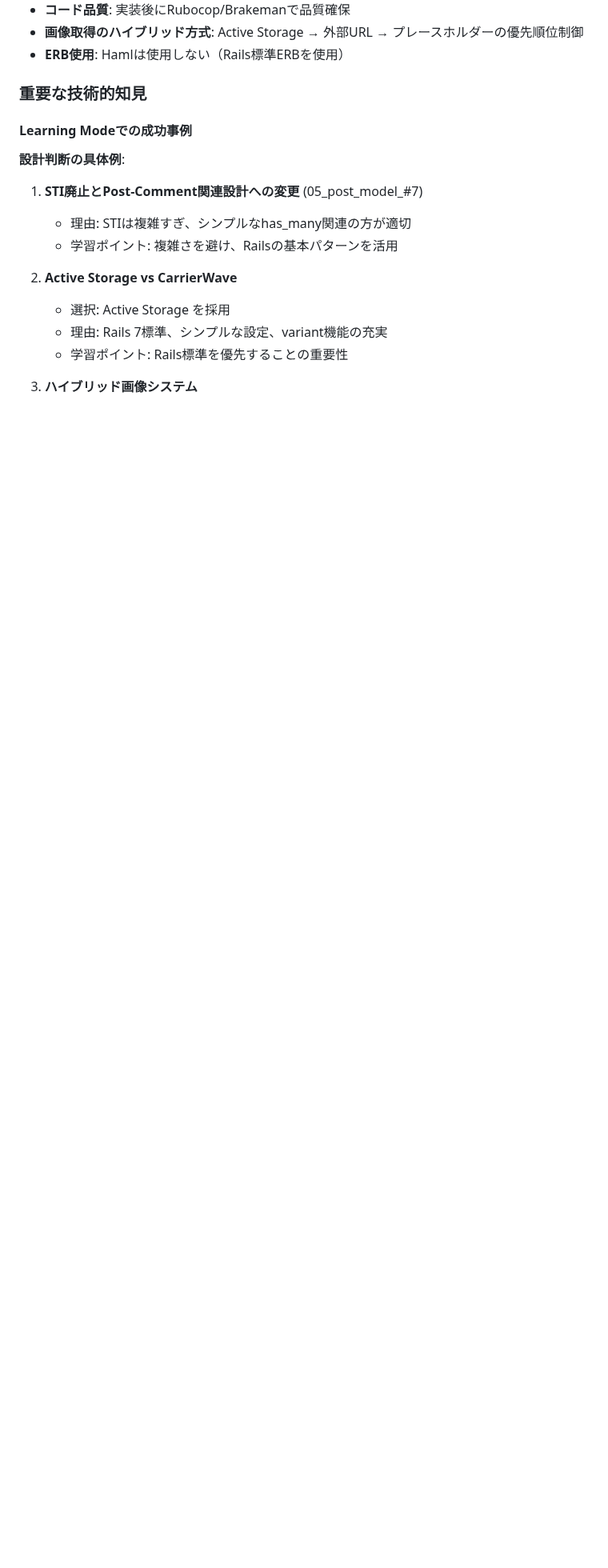
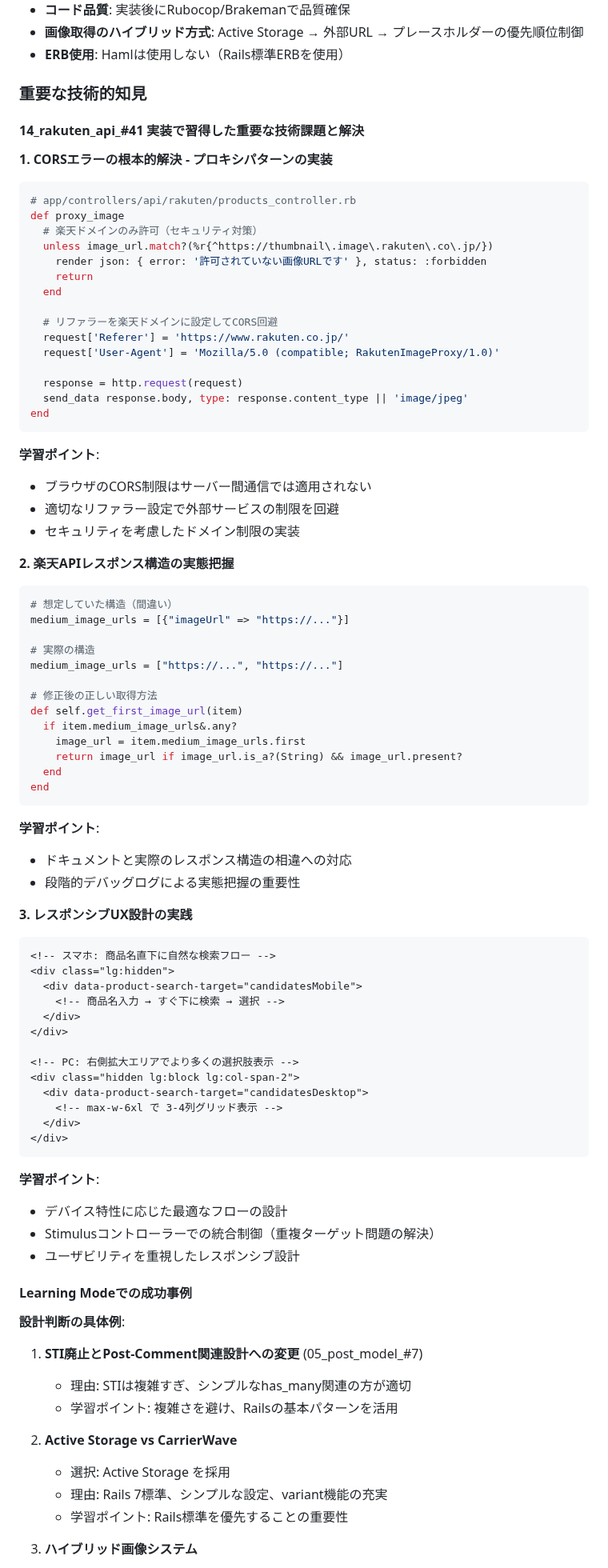
Before and after one commit to koza-ken/gohan-otomo, a Markdown page: CLAUDE.md, the part around one of its changes. Shown at 80% size. Drawn GitHub-style; blank space fills up the shorter version.

````diff
--- a/CLAUDE.md
+++ b/CLAUDE.md
@@ -377,6 +379,75 @@ docker compose exec web rails generate rspec:install
 - **ERB使用**: Hamlは使用しない（Rails標準ERBを使用）
 
 ### 重要な技術的知見
+
+#### **14_rakuten_api_#41 実装で習得した重要な技術課題と解決**
+
+**1. CORSエラーの根本的解決 - プロキシパターンの実装**
+```ruby
+# app/controllers/api/rakuten/products_controller.rb
+def proxy_image
+  # 楽天ドメインのみ許可（セキュリティ対策）
+  unless image_url.match?(%r{^https://thumbnail\.image\.rakuten\.co\.jp/})
+    render json: { error: '許可されていない画像URLです' }, status: :forbidden
+    return
+  end
+
+  # リファラーを楽天ドメインに設定してCORS回避
+  request['Referer'] = 'https://www.rakuten.co.jp/'
+  request['User-Agent'] = 'Mozilla/5.0 (compatible; RakutenImageProxy/1.0)'
+
+  response = http.request(request)
+  send_data response.body, type: response.content_type || 'image/jpeg'
+end
+```
+
+**学習ポイント**:
+- ブラウザのCORS制限はサーバー間通信では適用されない
+- 適切なリファラー設定で外部サービスの制限を回避
+- セキュリティを考慮したドメイン制限の実装
+
+**2. 楽天APIレスポンス構造の実態把握**
+```ruby
+# 想定していた構造（間違い）
+medium_image_urls = [{"imageUrl" => "https://..."}]
+
+# 実際の構造
+medium_image_urls = ["https://...", "https://..."]
+
+# 修正後の正しい取得方法
+def self.get_first_image_url(item)
+  if item.medium_image_urls&.any?
+    image_url = item.medium_image_urls.first
+    return image_url if image_url.is_a?(String) && image_url.present?
+  end
+end
+```
+
+**学習ポイント**:
+- ドキュメントと実際のレスポンス構造の相違への対応
+- 段階的デバッグログによる実態把握の重要性
+
+**3. レスポンシブUX設計の実践**
+```erb
+<!-- スマホ: 商品名直下に自然な検索フロー -->
+<div class="lg:hidden">
+  <div data-product-search-target="candidatesMobile">
+    <!-- 商品名入力 → すぐ下に検索 → 選択 -->
+  </div>
+</div>
+
+<!-- PC: 右側拡大エリアでより多くの選択肢表示 -->
+<div class="hidden lg:block lg:col-span-2">
+  <div data-product-search-target="candidatesDesktop">
+    <!-- max-w-6xl で 3-4列グリッド表示 -->
+  </div>
+</div>
+```
+
+**学習ポイント**:
+- デバイス特性に応じた最適なフローの設計
+- Stimulusコントローラーでの統合制御（重複ターゲット問題の解決）
+- ユーザビリティを重視したレスポンシブ設計
 
 #### **Learning Modeでの成功事例**
 
````
Also changed, not shown: other parts of CLAUDE.md (+17 -15 lines), docs/14_rakuten_api_handoff.md (+54 -28 lines), docs/15_rakuten_api_ux_improvement_summary.md (added, +141 -0 lines).
